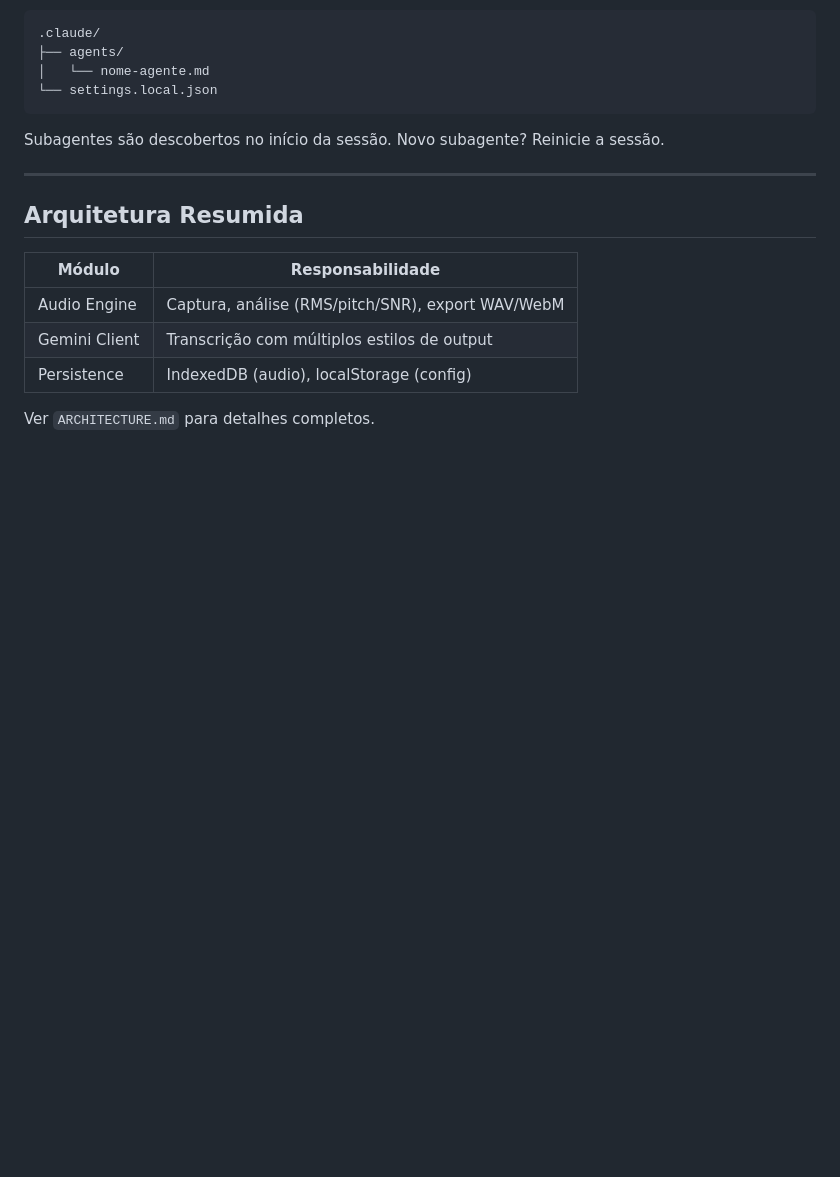
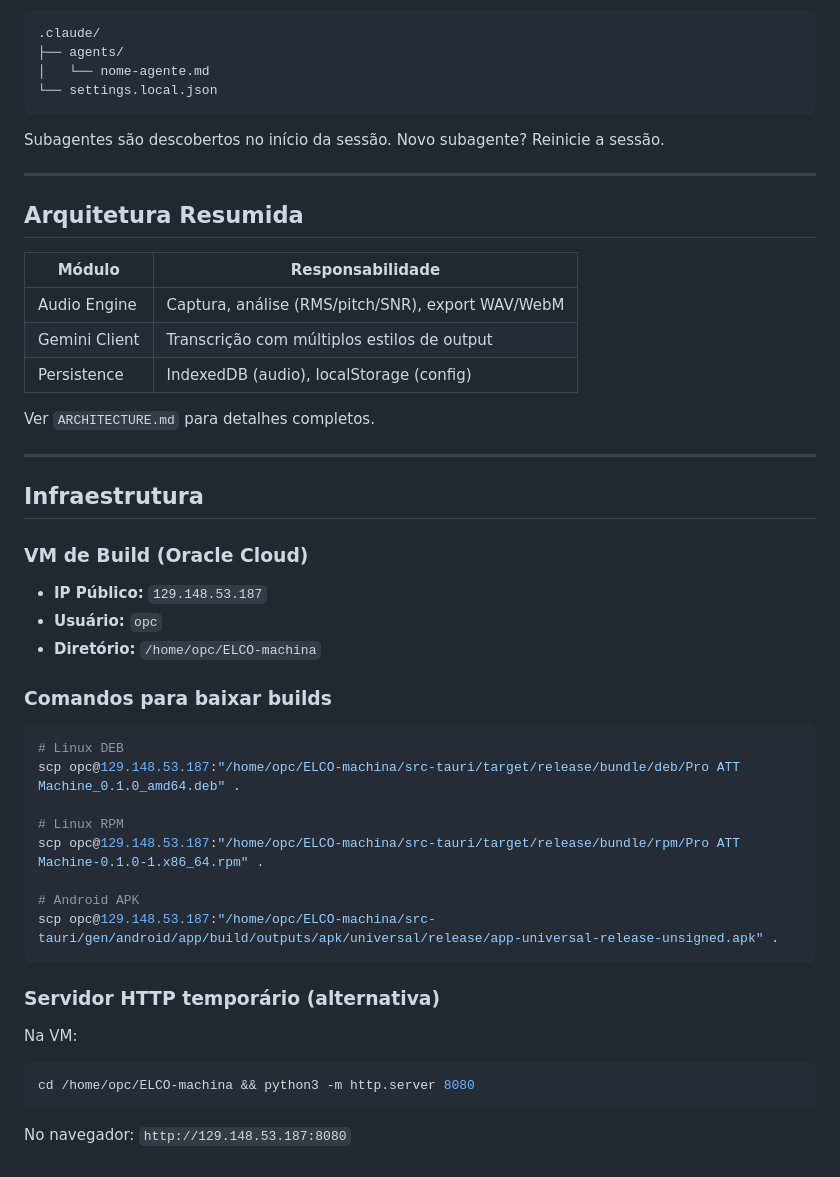
Before and after one commit to PedroGiudice/ELCO-machina, a Markdown page: CLAUDE.md, the part around the change. GitHub-like rendering; blank space fills up the shorter version.

Commit message:
docs: Adiciona IP da VM e comandos de download no CLAUDE.md
Co-Authored-By: Claude Opus 4.5 <noreply@anthropic.com>

````diff
--- a/CLAUDE.md
+++ b/CLAUDE.md
@@ -139,3 +139,35 @@ Subagentes são descobertos no início da sessão. Novo subagente? Reinicie a se
 | Persistence | IndexedDB (audio), localStorage (config) |
 
 Ver `ARCHITECTURE.md` para detalhes completos.
+
+---
+
+## Infraestrutura
+
+### VM de Build (Oracle Cloud)
+
+- **IP Público:** `129.148.53.187`
+- **Usuário:** `opc`
+- **Diretório:** `/home/opc/ELCO-machina`
+
+### Comandos para baixar builds
+
+```bash
+# Linux DEB
+scp opc@129.148.53.187:"/home/opc/ELCO-machina/src-tauri/target/release/bundle/deb/Pro ATT Machine_0.1.0_amd64.deb" .
+
+# Linux RPM
+scp opc@129.148.53.187:"/home/opc/ELCO-machina/src-tauri/target/release/bundle/rpm/Pro ATT Machine-0.1.0-1.x86_64.rpm" .
+
+# Android APK
+scp opc@129.148.53.187:"/home/opc/ELCO-machina/src-tauri/gen/android/app/build/outputs/apk/universal/release/app-universal-release-unsigned.apk" .
+```
+
+### Servidor HTTP temporário (alternativa)
+
+Na VM:
+```bash
+cd /home/opc/ELCO-machina && python3 -m http.server 8080
+```
+
+No navegador: `http://129.148.53.187:8080`
````
